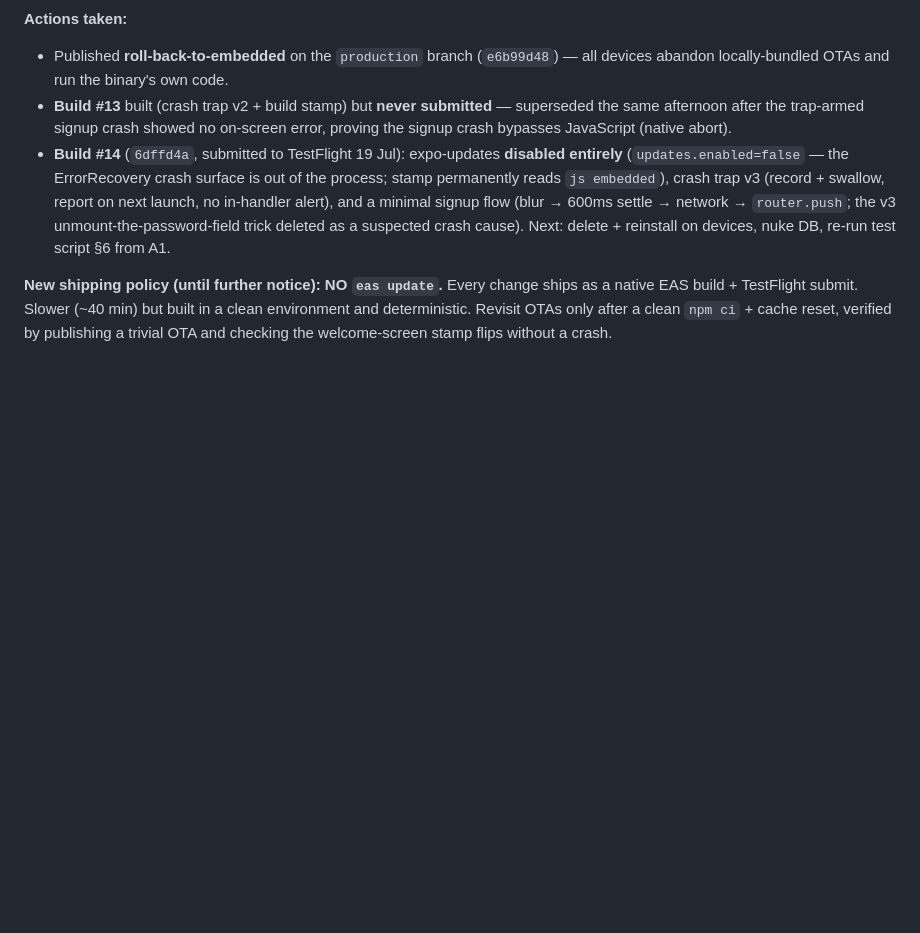
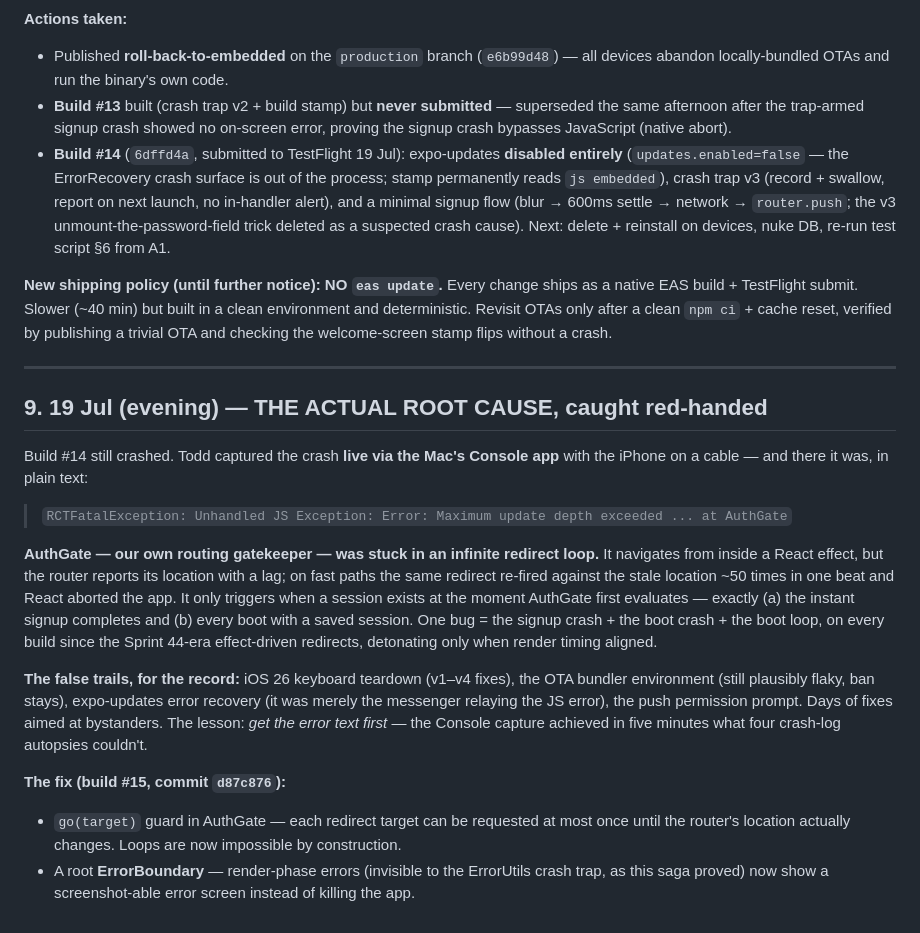
Before and after one commit to TIGDigital/tradesmen-app, a Markdown page: 12_Project_Log.md, the part around the change. GitHub-like rendering; blank space fills up the shorter version.

Commit message:
docs(log): root cause found — AuthGate redirect loop; build #15 fix

```diff
--- a/12_Project_Log.md
+++ b/12_Project_Log.md
@@ -199,3 +199,38 @@ ships as a native EAS build + TestFlight submit. Slower (~40 min) but built in
 a clean environment and deterministic. Revisit OTAs only after a clean
 `npm ci` + cache reset, verified by publishing a trivial OTA and checking the
 welcome-screen stamp flips without a crash.
+
+---
+
+## 9. 19 Jul (evening) — THE ACTUAL ROOT CAUSE, caught red-handed
+
+Build #14 still crashed. Todd captured the crash **live via the Mac's Console
+app** with the iPhone on a cable — and there it was, in plain text:
+
+> `RCTFatalException: Unhandled JS Exception: Error: Maximum update depth
+> exceeded ... at AuthGate`
+
+**AuthGate — our own routing gatekeeper — was stuck in an infinite redirect
+loop.** It navigates from inside a React effect, but the router reports its
+location with a lag; on fast paths the same redirect re-fired against the
+stale location ~50 times in one beat and React aborted the app. It only
+triggers when a session exists at the moment AuthGate first evaluates —
+exactly (a) the instant signup completes and (b) every boot with a saved
+session. One bug = the signup crash + the boot crash + the boot loop, on
+every build since the Sprint 44-era effect-driven redirects, detonating only
+when render timing aligned.
+
+**The false trails, for the record:** iOS 26 keyboard teardown (v1–v4 fixes),
+the OTA bundler environment (still plausibly flaky, ban stays), expo-updates
+error recovery (it was merely the messenger relaying the JS error), the push
+permission prompt. Days of fixes aimed at bystanders. The lesson: *get the
+error text first* — the Console capture achieved in five minutes what four
+crash-log autopsies couldn't.
+
+**The fix (build #15, commit `d87c876`):**
+- `go(target)` guard in AuthGate — each redirect target can be requested at
+  most once until the router's location actually changes. Loops are now
+  impossible by construction.
+- A root **ErrorBoundary** — render-phase errors (invisible to the ErrorUtils
+  crash trap, as this saga proved) now show a screenshot-able error screen
+  instead of killing the app.
```
